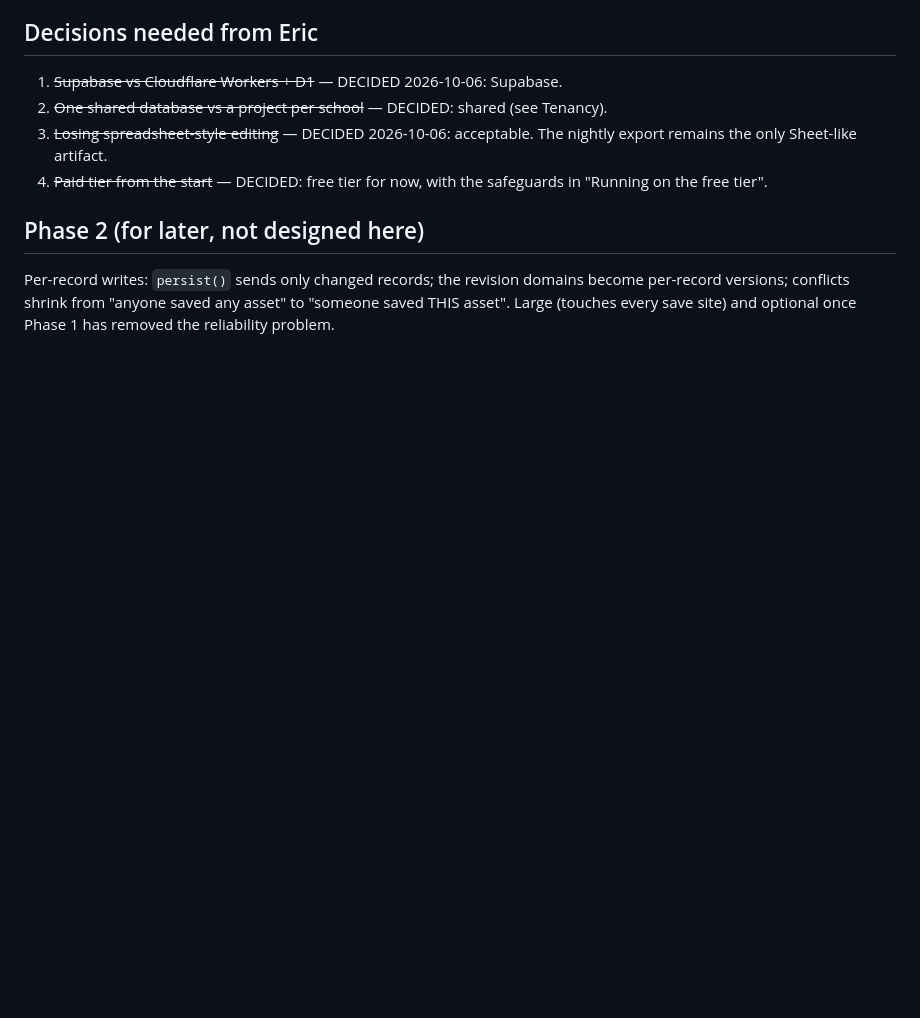
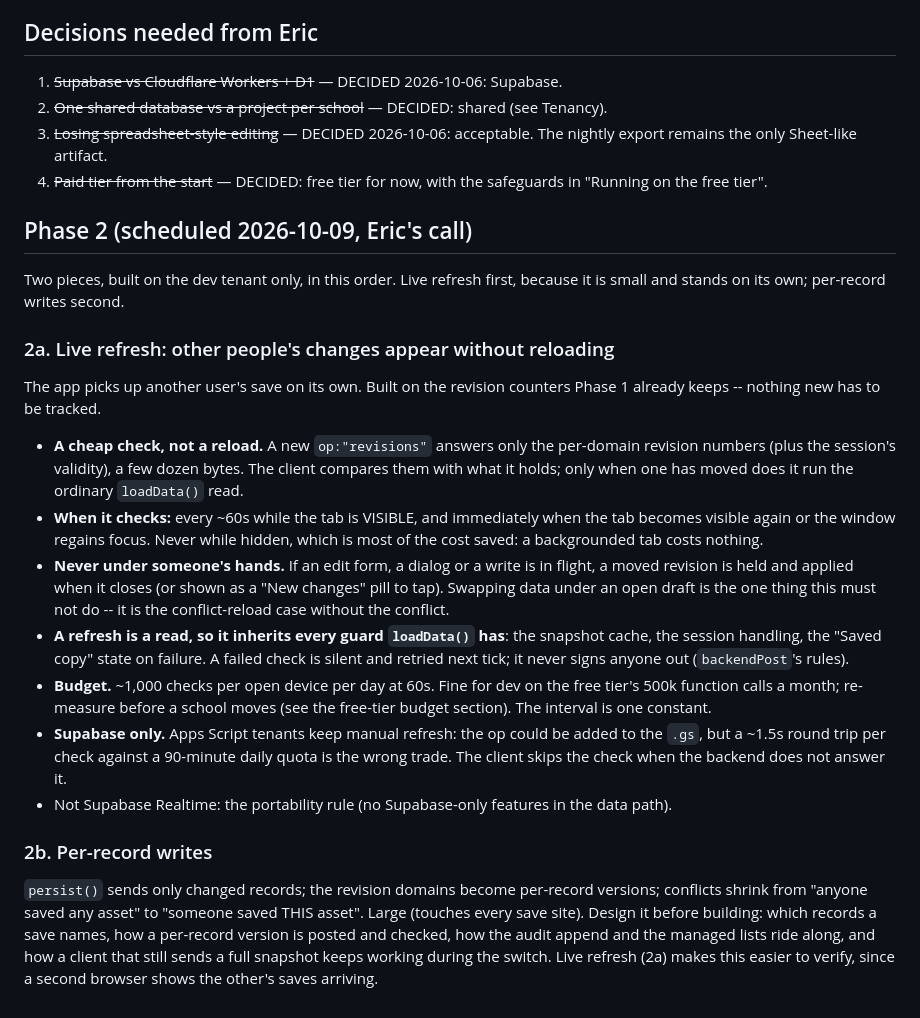
Before and after one commit to MrPip914/BCA-asset-tracker, a Markdown page: DATABASE_BACKEND_PLAN.md, the part around the change. Drawn GitHub-style; blank space fills up the shorter version.

Commit message:
Plan: schedule Phase 2 with live refresh first, then per-record writes
Eric asked for live refresh to be added to the plan and both pieces scheduled
(2026-10-09). Live refresh polls a revisions-only op while the tab is visible
and reloads only when a revision moved, holding the swap while an edit is open.
Per-record writes stay as described, now with the questions its design must
answer.

Co-Authored-By: Claude Opus 5.5 (1M context) <noreply@anthropic.com>
Claude-Session: https://claude.ai/code/session_01A1rqgBtZYRx2D7fr5akMrr

```diff
--- a/DATABASE_BACKEND_PLAN.md
+++ b/DATABASE_BACKEND_PLAN.md
@@ -363,9 +363,42 @@ for the free tier; Pro's 7 daily backups and no-pause guarantee are what removes
 3. ~~Losing spreadsheet-style editing~~ — DECIDED 2026-10-06: acceptable. The nightly export remains the only Sheet-like artifact.
 4. ~~Paid tier from the start~~ — DECIDED: free tier for now, with the safeguards in "Running on the free tier".
 
-## Phase 2 (for later, not designed here)
+## Phase 2 (scheduled 2026-10-09, Eric's call)
 
-Per-record writes: `persist()` sends only changed records; the revision domains become
-per-record versions; conflicts shrink from "anyone saved any asset" to "someone saved THIS
-asset". Large (touches every save site) and optional once Phase 1 has removed the reliability
-problem.
+Two pieces, built on the dev tenant only, in this order. Live refresh first, because it is
+small and stands on its own; per-record writes second.
+
+### 2a. Live refresh: other people's changes appear without reloading
+
+The app picks up another user's save on its own. Built on the revision counters Phase 1
+already keeps -- nothing new has to be tracked.
+
+- **A cheap check, not a reload.** A new `op:"revisions"` answers only the per-domain
+  revision numbers (plus the session's validity), a few dozen bytes. The client compares them
+  with what it holds; only when one has moved does it run the ordinary `loadData()` read.
+- **When it checks:** every ~60s while the tab is VISIBLE, and immediately when the tab
+  becomes visible again or the window regains focus. Never while hidden, which is most of
+  the cost saved: a backgrounded tab costs nothing.
+- **Never under someone's hands.** If an edit form, a dialog or a write is in flight, a moved
+  revision is held and applied when it closes (or shown as a "New changes" pill to tap).
+  Swapping data under an open draft is the one thing this must not do -- it is the
+  conflict-reload case without the conflict.
+- **A refresh is a read, so it inherits every guard `loadData()` has**: the snapshot cache,
+  the session handling, the "Saved copy" state on failure. A failed check is silent and
+  retried next tick; it never signs anyone out (`backendPost`'s rules).
+- **Budget.** ~1,000 checks per open device per day at 60s. Fine for dev on the free tier's
+  500k function calls a month; re-measure before a school moves (see the free-tier budget
+  section). The interval is one constant.
+- **Supabase only.** Apps Script tenants keep manual refresh: the op could be added to the
+  `.gs`, but a ~1.5s round trip per check against a 90-minute daily quota is the wrong
+  trade. The client skips the check when the backend does not answer it.
+- Not Supabase Realtime: the portability rule (no Supabase-only features in the data path).
+
+### 2b. Per-record writes
+
+`persist()` sends only changed records; the revision domains become per-record versions;
+conflicts shrink from "anyone saved any asset" to "someone saved THIS asset". Large (touches
+every save site). Design it before building: which records a save names, how a per-record
+version is posted and checked, how the audit append and the managed lists ride along, and
+how a client that still sends a full snapshot keeps working during the switch. Live refresh
+(2a) makes this easier to verify, since a second browser shows the other's saves arriving.
```
